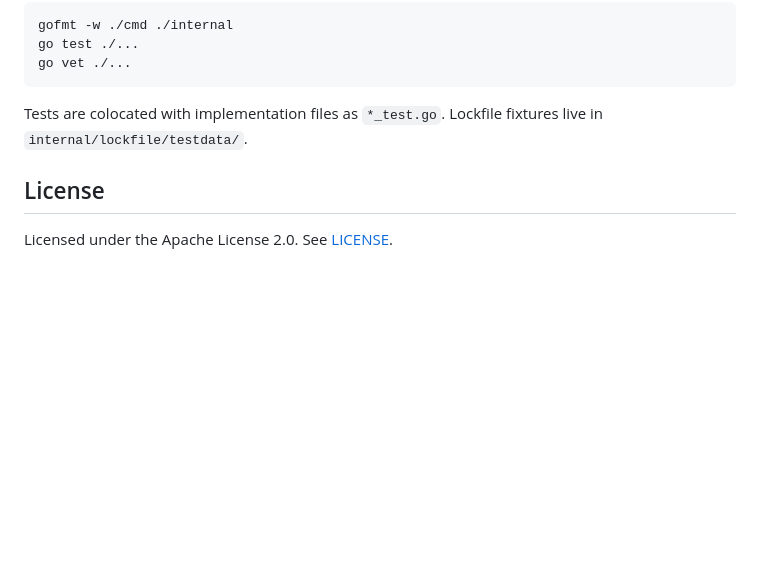
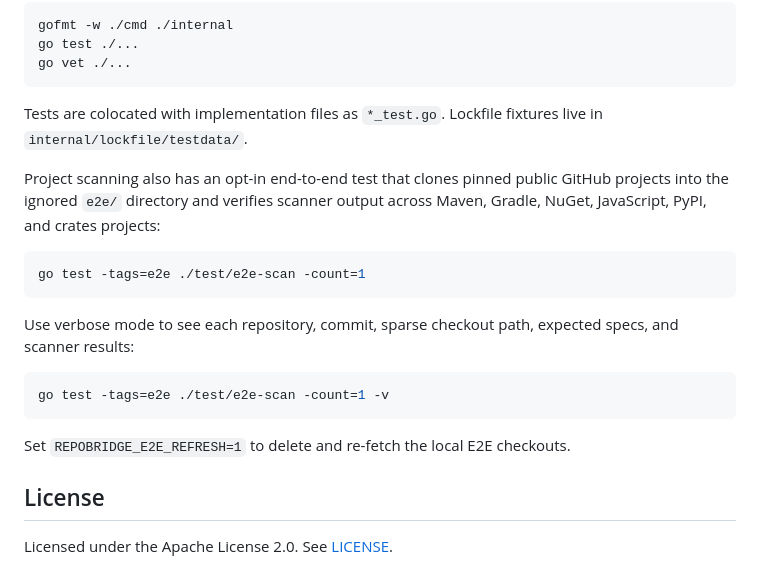
Before and after one commit to agentsw0rk/repobridge, a Markdown page: README.md, the part around the change. GitHub-like rendering; blank space fills up the shorter version.

Commit message:
Document project scan e2e test

````diff
--- a/README.md
+++ b/README.md
@@ -143,6 +143,20 @@ go vet ./...
 
 Tests are colocated with implementation files as `*_test.go`. Lockfile fixtures live in `internal/lockfile/testdata/`.
 
+Project scanning also has an opt-in end-to-end test that clones pinned public GitHub projects into the ignored `e2e/` directory and verifies scanner output across Maven, Gradle, NuGet, JavaScript, PyPI, and crates projects:
+
+```bash
+go test -tags=e2e ./test/e2e-scan -count=1
+```
+
+Use verbose mode to see each repository, commit, sparse checkout path, expected specs, and scanner results:
+
+```bash
+go test -tags=e2e ./test/e2e-scan -count=1 -v
+```
+
+Set `REPOBRIDGE_E2E_REFRESH=1` to delete and re-fetch the local E2E checkouts.
+
 ## License
 
 Licensed under the Apache License 2.0. See [LICENSE](LICENSE).
````
